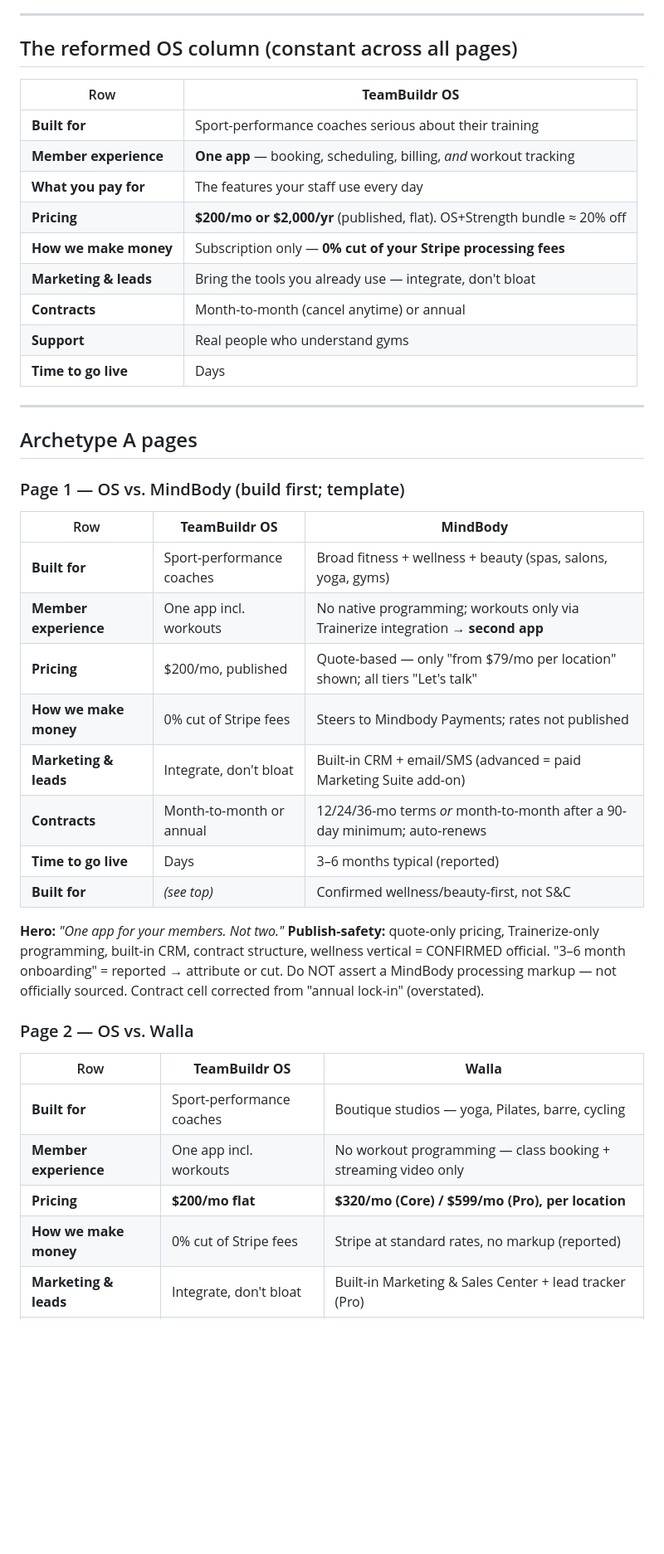
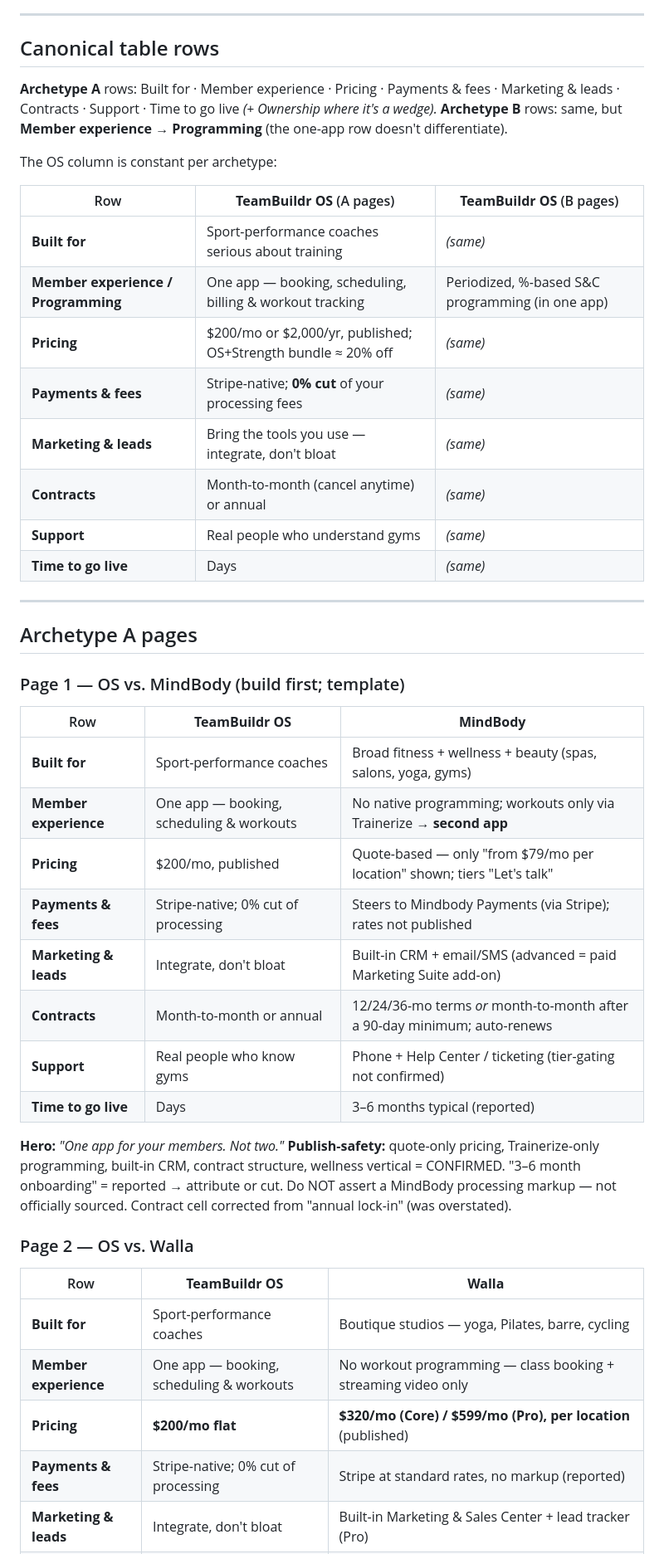
Before and after one commit to trent-luecke/chief-of-staff, a Markdown page: docs/os-competitor-comparison-spec.md, the part around one of its changes. Shown at 83% size. Drawn GitHub-style; blank space fills up the shorter version.

```diff
--- a/docs/os-competitor-comparison-spec.md
+++ b/docs/os-competitor-comparison-spec.md
@@ -58,19 +58,23 @@ Deciding fact: **does the member get a single-app experience that includes progr
 
 ---
 
-## The reformed OS column (constant across all pages)
+## Canonical table rows
 
-| Row | **TeamBuildr OS** |
-|---|---|
-| **Built for** | Sport-performance coaches serious about their training |
-| **Member experience** | **One app** — booking, scheduling, billing, *and* workout tracking |
-| **What you pay for** | The features your staff use every day |
-| **Pricing** | **$200/mo or $2,000/yr** (published, flat). OS+Strength bundle ≈ 20% off |
-| **How we make money** | Subscription only — **0% cut of your Stripe processing fees** |
-| **Marketing & leads** | Bring the tools you already use — integrate, don't bloat |
-| **Contracts** | Month-to-month (cancel anytime) or annual |
-| **Support** | Real people who understand gyms |
-| **Time to go live** | Days |
+**Archetype A** rows: Built for · Member experience · Pricing · Payments & fees · Marketing & leads · Contracts · Support · Time to go live *(+ Ownership where it's a wedge).*
+**Archetype B** rows: same, but **Member experience → Programming** (the one-app row doesn't differentiate).
+
+The OS column is constant per archetype:
+
+| Row | **TeamBuildr OS** (A pages) | **TeamBuildr OS** (B pages) |
+|---|---|---|
+| **Built for** | Sport-performance coaches serious about training | *(same)* |
+| **Member experience / Programming** | One app — booking, scheduling, billing & workout tracking | Periodized, %-based S&C programming (in one app) |
+| **Pricing** | $200/mo or $2,000/yr, published; OS+Strength bundle ≈ 20% off | *(same)* |
+| **Payments & fees** | Stripe-native; **0% cut** of your processing fees | *(same)* |
+| **Marketing & leads** | Bring the tools you use — integrate, don't bloat | *(same)* |
+| **Contracts** | Month-to-month (cancel anytime) or annual | *(same)* |
+| **Support** | Real people who understand gyms | *(same)* |
+| **Time to go live** | Days | *(same)* |
 
 ---
 
@@ -81,24 +85,24 @@ Deciding fact: **does the member get a single-app experience that includes progr
 | Row | **TeamBuildr OS** | **MindBody** |
 |---|---|---|
 | **Built for** | Sport-performance coaches | Broad fitness + wellness + beauty (spas, salons, yoga, gyms) |
-| **Member experience** | One app incl. workouts | No native programming; workouts only via Trainerize integration → **second app** |
-| **Pricing** | $200/mo, published | Quote-based — only "from $79/mo per location" shown; all tiers "Let's talk" |
-| **How we make money** | 0% cut of Stripe fees | Steers to Mindbody Payments; rates not published |
+| **Member experience** | One app — booking, scheduling & workouts | No native programming; workouts only via Trainerize → **second app** |
+| **Pricing** | $200/mo, published | Quote-based — only "from $79/mo per location" shown; tiers "Let's talk" |
+| **Payments & fees** | Stripe-native; 0% cut of processing | Steers to Mindbody Payments (via Stripe); rates not published |
 | **Marketing & leads** | Integrate, don't bloat | Built-in CRM + email/SMS (advanced = paid Marketing Suite add-on) |
 | **Contracts** | Month-to-month or annual | 12/24/36-mo terms *or* month-to-month after a 90-day minimum; auto-renews |
+| **Support** | Real people who know gyms | Phone + Help Center / ticketing (tier-gating not confirmed) |
 | **Time to go live** | Days | 3–6 months typical (reported) |
-| **Built for** | *(see top)* | Confirmed wellness/beauty-first, not S&C |
 
 **Hero:** *"One app for your members. Not two."*
-**Publish-safety:** quote-only pricing, Trainerize-only programming, built-in CRM, contract structure, wellness vertical = CONFIRMED official. "3–6 month onboarding" = reported → attribute or cut. Do NOT assert a MindBody processing markup — not officially sourced. Contract cell corrected from "annual lock-in" (overstated).
+**Publish-safety:** quote-only pricing, Trainerize-only programming, built-in CRM, contract structure, wellness vertical = CONFIRMED. "3–6 month onboarding" = reported → attribute or cut. Do NOT assert a MindBody processing markup — not officially sourced. Contract cell corrected from "annual lock-in" (was overstated).
 
 ### Page 2 — OS vs. Walla
 
 | Row | **TeamBuildr OS** | **Walla** |
 |---|---|---|
 | **Built for** | Sport-performance coaches | Boutique studios — yoga, Pilates, barre, cycling |
-| **Member experience** | One app incl. workouts | No workout programming — class booking + streaming video only |
-| **Pricing** | **$200/mo flat** | **$320/mo (Core) / $599/mo (Pro), per location** |
-| **How we make money** | 0% cut of Stripe fees | Stripe at standard rates, no markup (reported) |
+| **Member experience** | One app — booking, scheduling & workouts | No workout programming — class booking + streaming video only |
+| **Pricing** | **$200/mo flat** | **$320/mo (Core) / $599/mo (Pro), per location** (published) |
+| **Payments & fees** | Stripe-native; 0% cut of processing | Stripe at standard rates, no markup (reported) |
 | **Marketing & leads** | Integrate, don't bloat | Built-in Marketing & Sales Center + lead tracker (Pro) |
 | **Contracts** | Month-to-month or annual | Term is quote-dependent, not publicly disclosed |
```
Also changed, not shown: other parts of docs/os-competitor-comparison-spec.md (+43 -32 lines).
